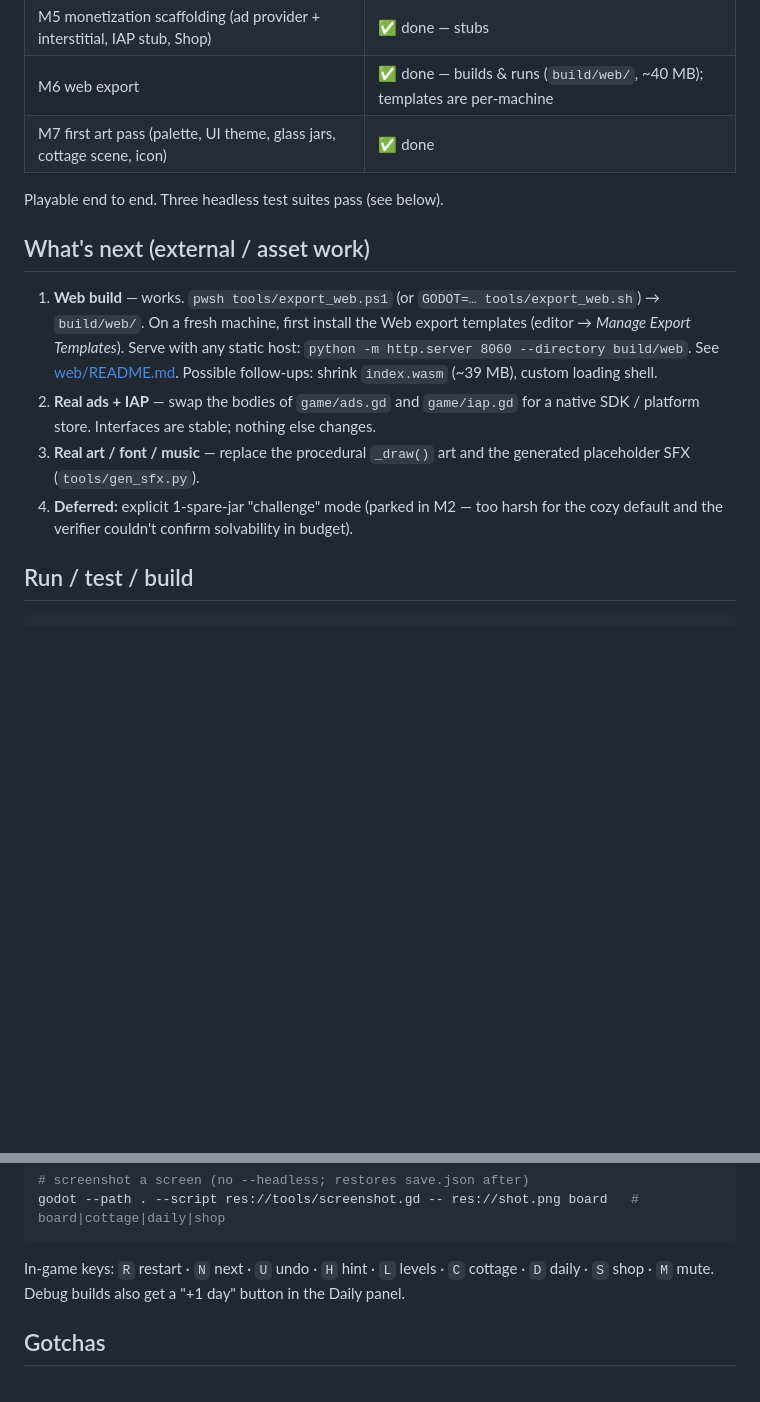
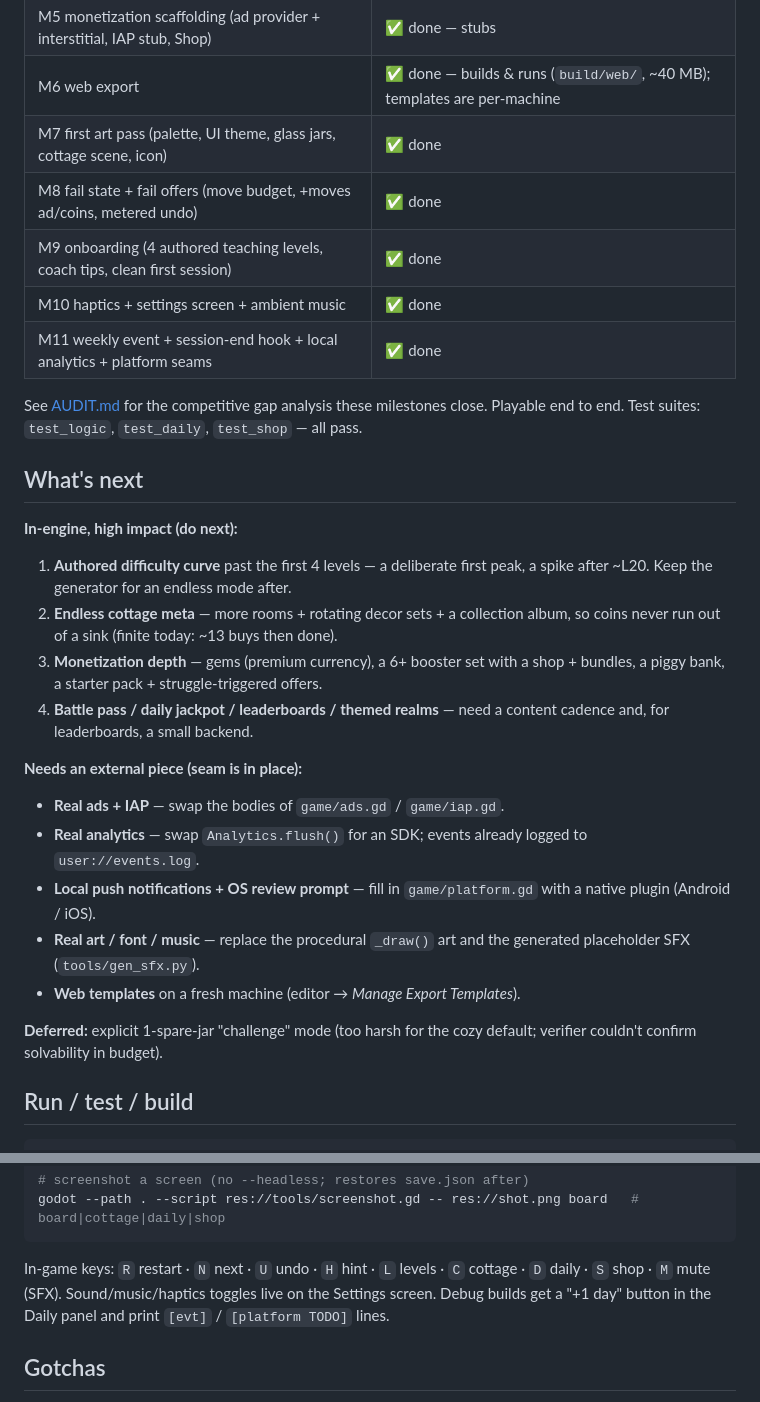
Before and after one commit to seantomaslynch-cell/cottage-sort, a Markdown page: PROGRESS.md, 2 parts joined by grey strips. Drawn GitHub-style; blank space fills up the shorter version.

````diff
--- a/PROGRESS.md
+++ b/PROGRESS.md
@@ -19,22 +19,40 @@ file map in [README.md](README.md).
 | M5 monetization scaffolding (ad provider + interstitial, IAP stub, Shop) | ✅ done — stubs |
 | M6 web export | ✅ done — builds & runs (`build/web/`, ~40 MB); templates are per-machine |
 | M7 first art pass (palette, UI theme, glass jars, cottage scene, icon) | ✅ done |
+| M8 fail state + fail offers (move budget, +moves ad/coins, metered undo) | ✅ done |
+| M9 onboarding (4 authored teaching levels, coach tips, clean first session) | ✅ done |
+| M10 haptics + settings screen + ambient music | ✅ done |
+| M11 weekly event + session-end hook + local analytics + platform seams | ✅ done |
 
-Playable end to end. Three headless test suites pass (see below).
+See [AUDIT.md](AUDIT.md) for the competitive gap analysis these milestones close.
+Playable end to end. Test suites: `test_logic`, `test_daily`, `test_shop` — all pass.
 
-## What's next (external / asset work)
+## What's next
 
-1. **Web build** — works. `pwsh tools/export_web.ps1` (or `GODOT=… tools/export_web.sh`)
-   → `build/web/`. On a fresh machine, first install the Web export templates
-   (editor → *Manage Export Templates*). Serve with any static host:
-   `python -m http.server 8060 --directory build/web`. See [web/README.md](web/README.md).
-   Possible follow-ups: shrink `index.wasm` (~39 MB), custom loading shell.
-2. **Real ads + IAP** — swap the bodies of `game/ads.gd` and `game/iap.gd` for a
-   native SDK / platform store. Interfaces are stable; nothing else changes.
-3. **Real art / font / music** — replace the procedural `_draw()` art and the
-   generated placeholder SFX (`tools/gen_sfx.py`).
-4. **Deferred:** explicit 1-spare-jar "challenge" mode (parked in M2 — too harsh
-   for the cozy default and the verifier couldn't confirm solvability in budget).
+**In-engine, high impact (do next):**
+
+1. **Authored difficulty curve** past the first 4 levels — a deliberate first
+   peak, a spike after ~L20. Keep the generator for an endless mode after.
+2. **Endless cottage meta** — more rooms + rotating decor sets + a collection
+   album, so coins never run out of a sink (finite today: ~13 buys then done).
+3. **Monetization depth** — gems (premium currency), a 6+ booster set with a
+   shop + bundles, a piggy bank, a starter pack + struggle-triggered offers.
+4. **Battle pass / daily jackpot / leaderboards / themed realms** — need a
+   content cadence and, for leaderboards, a small backend.
+
+**Needs an external piece (seam is in place):**
+
+- **Real ads + IAP** — swap the bodies of `game/ads.gd` / `game/iap.gd`.
+- **Real analytics** — swap `Analytics.flush()` for an SDK; events already logged
+  to `user://events.log`.
+- **Local push notifications + OS review prompt** — fill in `game/platform.gd`
+  with a native plugin (Android / iOS).
+- **Real art / font / music** — replace the procedural `_draw()` art and the
+  generated placeholder SFX (`tools/gen_sfx.py`).
+- **Web templates** on a fresh machine (editor → *Manage Export Templates*).
+
+**Deferred:** explicit 1-spare-jar "challenge" mode (too harsh for the cozy
+default; verifier couldn't confirm solvability in budget).
 
 ## Run / test / build
 
@@ -55,8 +73,9 @@ godot --path . --script res://tools/screenshot.gd -- res://shot.png board   # bo
 ```
 
 In-game keys: `R` restart · `N` next · `U` undo · `H` hint · `L` levels ·
-`C` cottage · `D` daily · `S` shop · `M` mute. Debug builds also get a
-"+1 day" button in the Daily panel.
+`C` cottage · `D` daily · `S` shop · `M` mute (SFX). Sound/music/haptics
+toggles live on the Settings screen. Debug builds get a "+1 day" button in
+the Daily panel and print `[evt]` / `[platform TODO]` lines.
 
 ## Gotchas
 
````
Also changed, not shown: AUDIT.md (+25 -7 lines), DESIGN.md (+21 -0 lines).
